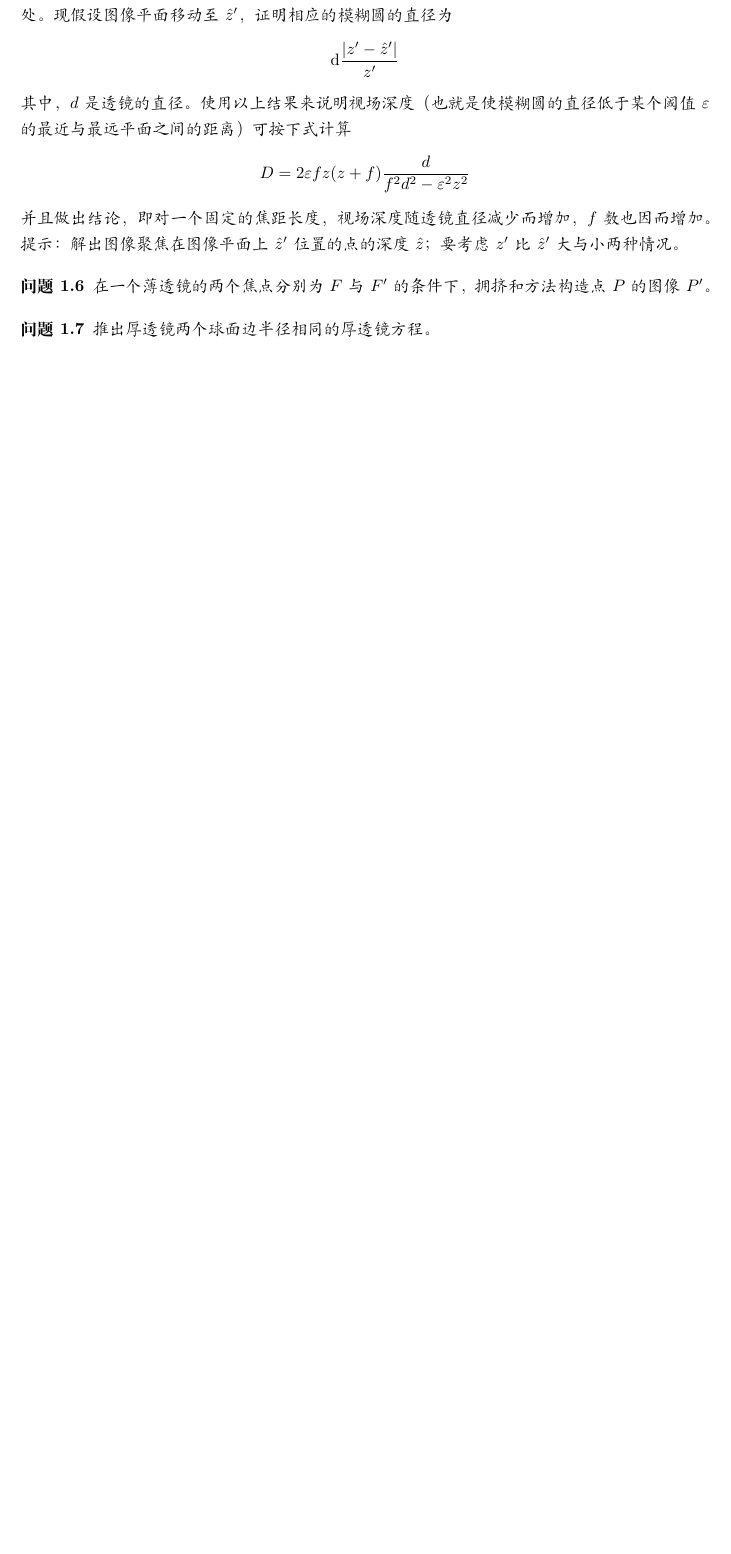
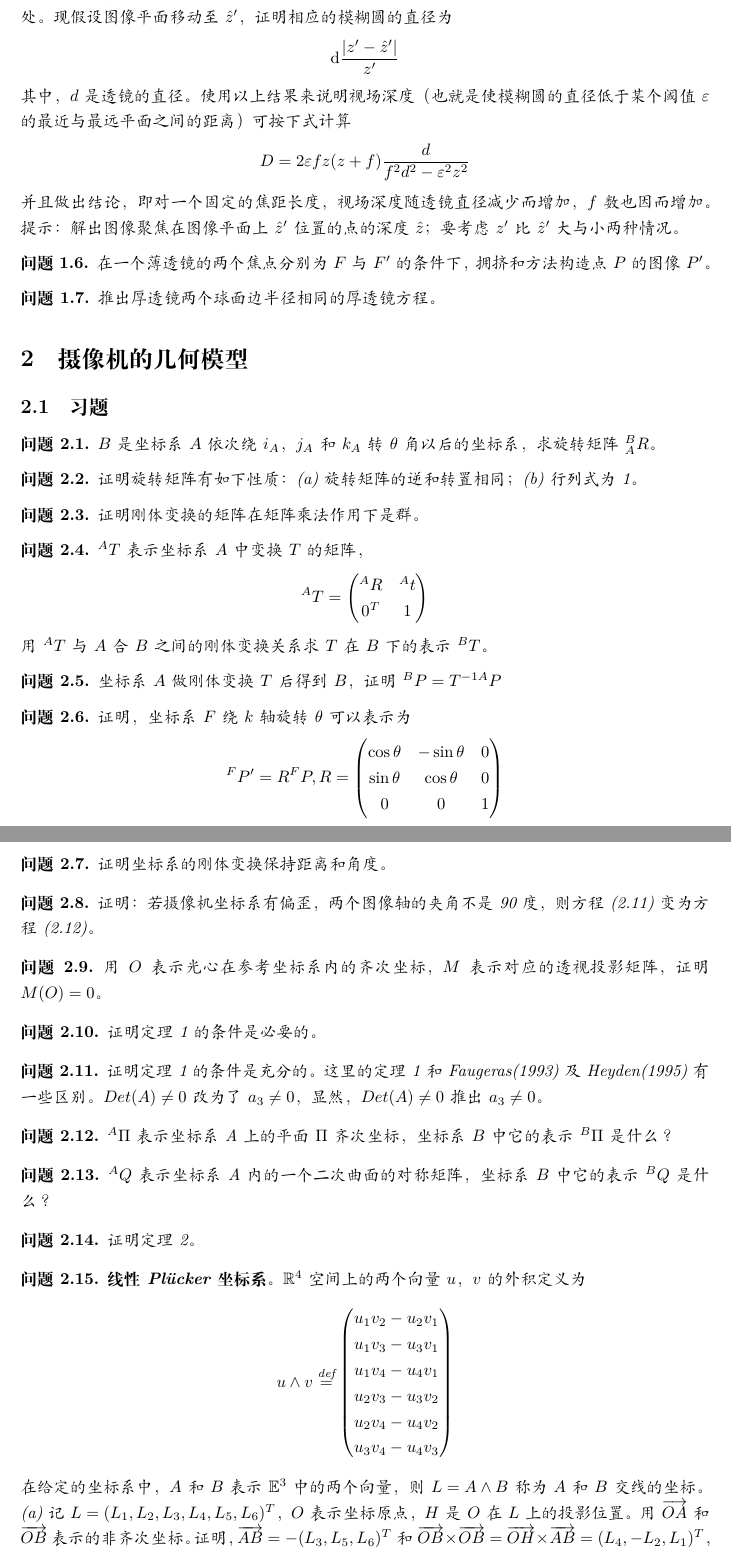
Before and after one commit to qintian23/usc, a LaTeX document (overview-1.0.0/computer version.tex, which reads overview-1.0.0/section/cvsection/Geometric model of camera.tex, overview-1.0.0/style/cvstyle.sty): part of the page before the commit and two parts of pages 1 and 2 of 3 after it, the two joined at a grey line, cut so that both start at the same text, the shorter picture padded with empty space. Compiled offline with XeLaTeX.

Commit message:
第2章 摄像机的几何模型

```diff
--- /dev/null
+++ b/overview-1.0.0/section/cvsection/Geometric model of camera.tex
@@ -0,0 +1,86 @@
+% !TeX root = ../computer version.tex
+
+\section{摄像机的几何模型}
+
+\subsection{习题}
+
+\begin{problem}
+    $B$是坐标系$A$依次绕$i_A$，$j_A$和$k_A$转$\theta$角以后的坐标系，求旋转矩阵$_{A}^{B}R$。
+\end{problem}
+
+\begin{problem}
+    证明旋转矩阵有如下性质：(a)旋转矩阵的逆和转置相同；(b)行列式为1。
+\end{problem}
+
+\begin{problem}
+    证明刚体变换的矩阵在矩阵乘法作用下是群。
+\end{problem}
+
+\begin{problem}
+    $^{A}T$ 表示坐标系$A$中变换$T$的矩阵，
+    $$^{A}T =\begin{pmatrix}
+        ^{A}R & ^{A}t \\
+        0^T & 1
+       \end{pmatrix}$$
+    用$^{A}T$与$A$合$B$之间的刚体变换关系求$T$在$B$下的表示$^{B}T$。
+\end{problem}
+
+\begin{problem}
+    坐标系$A$做刚体变换$T$后得到$B$，证明$^{B}P=T^{-1A}P$
+\end{problem}
+
+\begin{problem}
+    证明，坐标系$F$绕$k$轴旋转$\theta$可以表示为
+    $$^{F}P'=R^FP, R=\begin{pmatrix}
+        \cos {\theta } & -\sin {\theta } & 0 \\
+        \sin {\theta } & \cos {\theta } & 0\\
+        0 & 0 & 1
+       \end{pmatrix}$$
+\end{problem}
+
+\begin{problem}
+    证明坐标系的刚体变换保持距离和角度。
+\end{problem}
+
+\begin{problem}
+    证明：若摄像机坐标系有偏歪，两个图像轴的夹角不是90度，则方程(2.11)变为方程(2.12)。
+\end{problem}
+
+\begin{problem}
+    用$O$表示光心在参考坐标系内的齐次坐标，$M$表示对应的透视投影矩阵，证明$M(O)=0$。
+\end{problem}
+
+\begin{problem}
+    证明定理1的条件是必要的。
+\end{problem}
+
+\begin{problem}
+    证明定理1的条件是充分的。这里的定理1和Faugeras(1993)及Heyden(1995)有一些区别。$Det(A)\ne 0$改为了$a_3\ne 0$，显然，$Det(A)\ne 0$推出$a_3\ne 0$。
+\end{problem}
+
+\begin{problem}
+    $^{A}\Pi$ 表示坐标系A上的平面$\Pi$齐次坐标，坐标系$B$中它的表示$^{B}\Pi$是什么？
+\end{problem}
+
+\begin{problem}
+    $^{A}Q$ 表示坐标系A内的一个二次曲面的对称矩阵，坐标系$B$中它的表示$^{B}Q$是什么？
+\end{problem}
+
+\begin{problem}
+    证明定理2。
+\end{problem}
+
+\begin{problem}
+    \textbf{线性Pl{\"u}cker坐标系}。$\mathbb{R}^4$空间上的两个向量$u$，$v$的外积定义为
+    $$u\wedge v \overset{\text{def}}{=}\begin{pmatrix}
+        u_1v_2-u_2v_1\\
+        u_1v_3-u_3v_1\\
+        u_1v_4-u_4v_1\\
+        u_2v_3-u_3v_2\\
+        u_2v_4-u_4v_2\\
+        u_3v_4-u_4v_3
+       \end{pmatrix} $$
+    在给定的坐标系中，$A$和$B$表示$\mathbb{E}^3$中的两个向量，则$L=A\wedge B$称为$A$和$B$交线的坐标。
+    \\(a) 记$L=(L_1,L_2,L_3,L_4,L_5,L_6)^T$，$O$表示坐标原点，$H$是$O$在$L$上的投影位置。用$\overrightarrow{OA} $和$\overrightarrow{OB} $表示的非齐次坐标。证明，
+        $\overrightarrow{AB} = -(L_3, L_5, L_6)^T$和$\overrightarrow{OB} \times \overrightarrow{OB} =\overrightarrow{OH} \times \overrightarrow{AB} = (L_4, -L_2, L_1)^T$，
+        并且直线的$\mathbb{R}^4$坐标满足二次约束$L_1L_6-L_2L_5+L_3L_4=0$。
@@ -0,0 +91 @@
+        \begin{equation}
@@ -0,0 +117,2 @@
+        \end{equation*}
+\end{problem}
--- a/overview-1.0.0/style/cvstyle.sty
+++ b/overview-1.0.0/style/cvstyle.sty
@@ -19,6 +19,9 @@
 \RequirePackage{amsmath} % 希腊字母
 \RequirePackage{amsfonts} % 特殊字体样式
 \RequirePackage{amssymb} % 罗马数字
+\RequirePackage{amsthm}
+\RequirePackage{mathrsfs}
+
 
 
 
```
Also changed, not shown: overview-1.0.0/computer version.tex (+1 -0 lines), overview-1.0.0/computer version.pdf, overview-1.0.0/section/cvsection/Geometric model of camera.tex (29 more changed lines).
